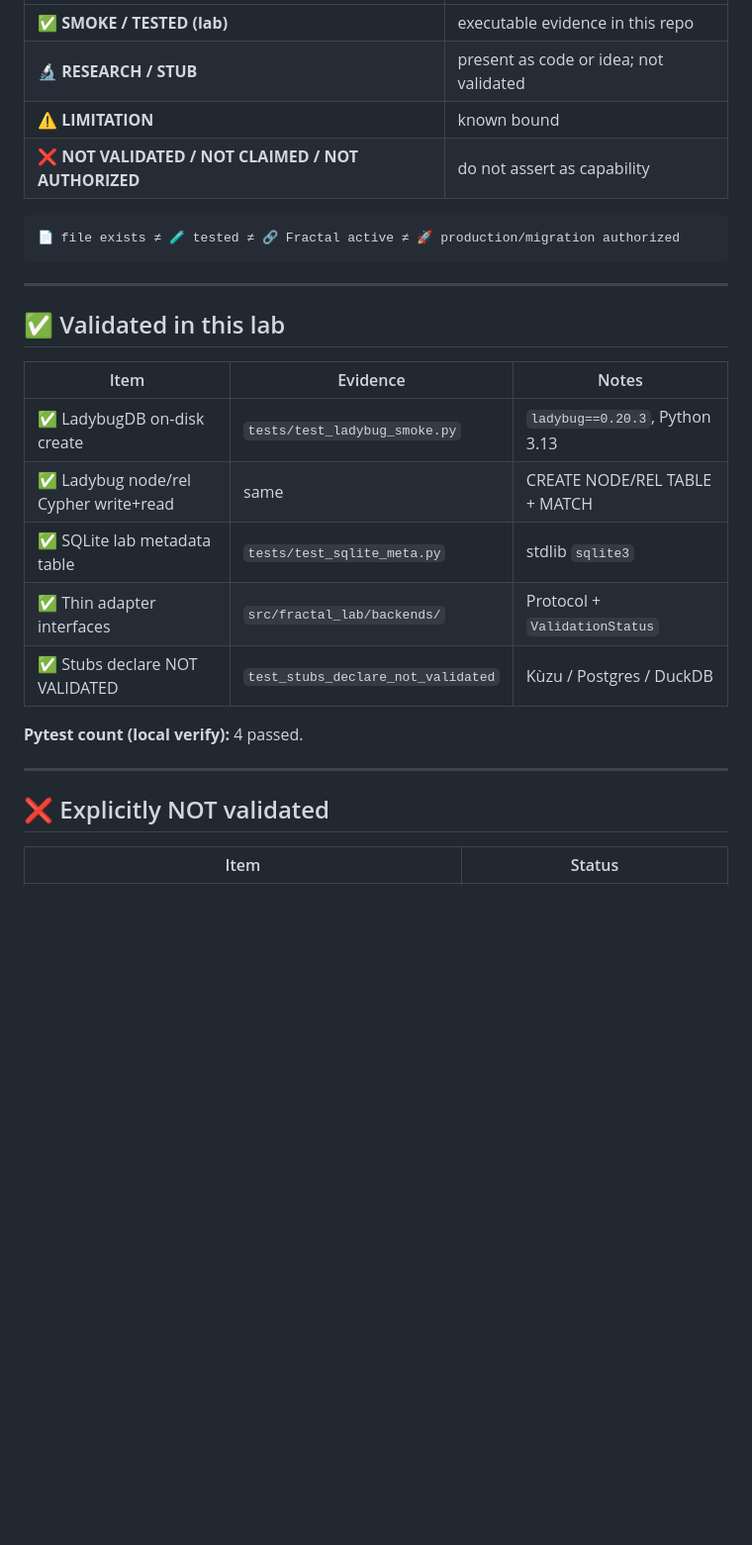
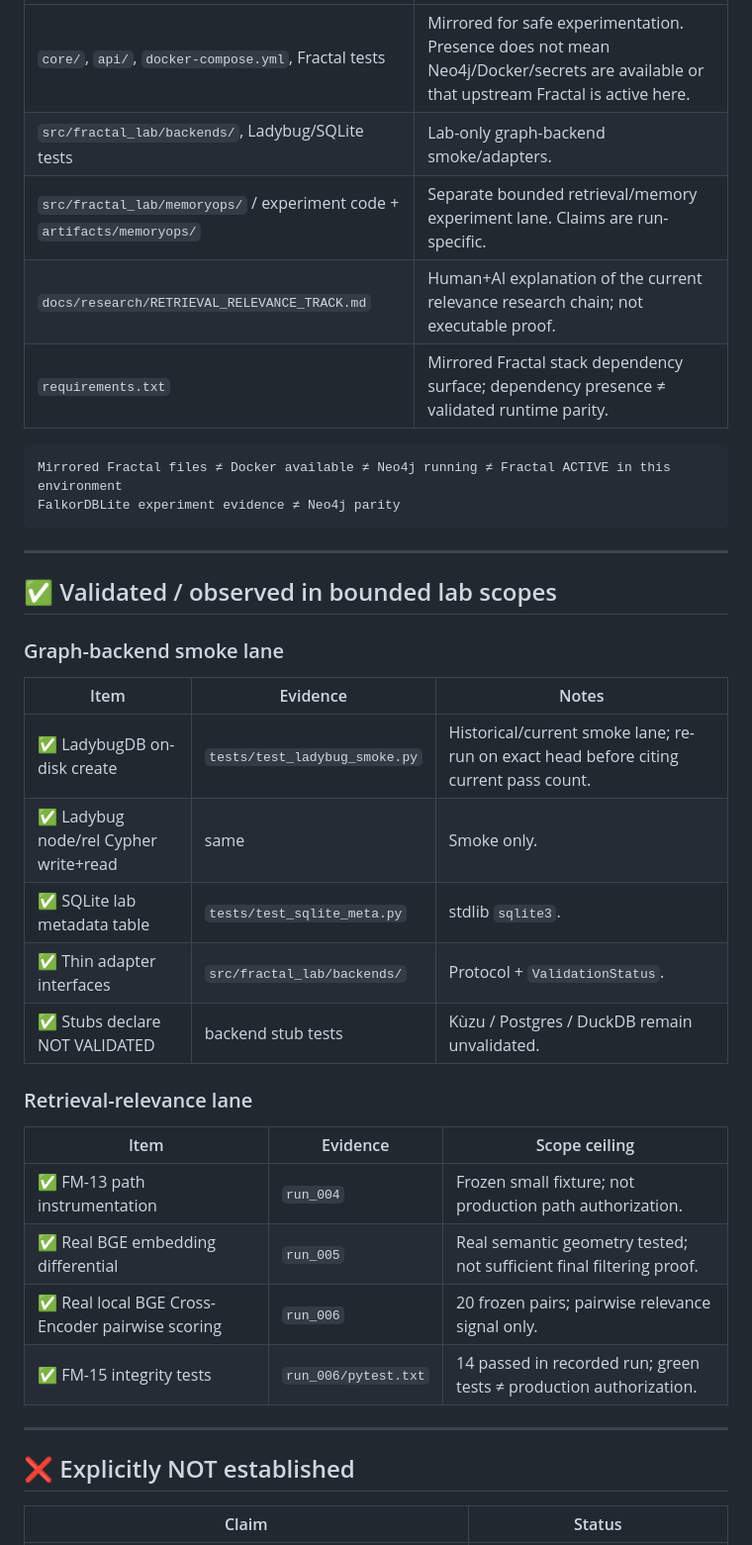
Before and after one commit to velantrian/Graphiti_fractal_lab, a Markdown page: RESEARCH_STATUS.md, the part around one of its changes. Shown at 99% size. Rendered like a GitHub page; blank space fills up the shorter version.

````diff
--- a/RESEARCH_STATUS.md
+++ b/RESEARCH_STATUS.md
@@ -32,30 +104,41 @@ Mirrored Fractal files ≠ Docker available ≠ Neo4j running ≠ Fractal ACTIVE
 |---|---|
-| ✅ **SMOKE / TESTED (lab)** | executable evidence in this repo |
-| 🔬 **RESEARCH / STUB** | present as code or idea; not validated |
-| ⚠️ **LIMITATION** | known bound |
-| ❌ **NOT VALIDATED / NOT CLAIMED / NOT AUTHORIZED** | do not assert as capability |
+| `core/`, `api/`, `docker-compose.yml`, Fractal tests | Mirrored for safe experimentation. Presence does not mean Neo4j/Docker/secrets are available or that upstream Fractal is active here. |
+| `src/fractal_lab/backends/`, Ladybug/SQLite tests | Lab-only graph-backend smoke/adapters. |
+| `src/fractal_lab/memoryops/` / experiment code + `artifacts/memoryops/` | Separate bounded retrieval/memory experiment lane. Claims are run-specific. |
+| `docs/research/RETRIEVAL_RELEVANCE_TRACK.md` | Human+AI explanation of the current relevance research chain; not executable proof. |
+| `requirements.txt` | Mirrored Fractal stack dependency surface; dependency presence ≠ validated runtime parity. |
 
 ```text
-📄 file exists ≠ 🧪 tested ≠ 🔗 Fractal active ≠ 🚀 production/migration authorized
+Mirrored Fractal files ≠ Docker available ≠ Neo4j running ≠ Fractal ACTIVE in this environment
+FalkorDBLite experiment evidence ≠ Neo4j parity
 ```
 
 ---
 
-## ✅ Validated in this lab
+## ✅ Validated / observed in bounded lab scopes
+
+### Graph-backend smoke lane
 
 | Item | Evidence | Notes |
 |---|---|---|
-| ✅ LadybugDB on-disk create | `tests/test_ladybug_smoke.py` | `ladybug==0.20.3`, Python 3.13 |
-| ✅ Ladybug node/rel Cypher write+read | same | CREATE NODE/REL TABLE + MATCH |
-| ✅ SQLite lab metadata table | `tests/test_sqlite_meta.py` | stdlib `sqlite3` |
-| ✅ Thin adapter interfaces | `src/fractal_lab/backends/` | Protocol + `ValidationStatus` |
-| ✅ Stubs declare NOT VALIDATED | `test_stubs_declare_not_validated` | Kùzu / Postgres / DuckDB |
+| ✅ LadybugDB on-disk create | `tests/test_ladybug_smoke.py` | Historical/current smoke lane; re-run on exact head before citing current pass count. |
+| ✅ Ladybug node/rel Cypher write+read | same | Smoke only. |
+| ✅ SQLite lab metadata table | `tests/test_sqlite_meta.py` | stdlib `sqlite3`. |
+| ✅ Thin adapter interfaces | `src/fractal_lab/backends/` | Protocol + `ValidationStatus`. |
+| ✅ Stubs declare NOT VALIDATED | backend stub tests | Kùzu / Postgres / DuckDB remain unvalidated. |
 
-**Pytest count (local verify):** 4 passed.
+### Retrieval-relevance lane
+
+| Item | Evidence | Scope ceiling |
+|---|---|---|
+| ✅ FM-13 path instrumentation | `run_004` | Frozen small fixture; not production path authorization. |
+| ✅ Real BGE embedding differential | `run_005` | Real semantic geometry tested; not sufficient final filtering proof. |
+| ✅ Real local BGE Cross-Encoder pairwise scoring | `run_006` | 20 frozen pairs; pairwise relevance signal only. |
+| ✅ FM-15 integrity tests | `run_006/pytest.txt` | 14 passed in recorded run; green tests ≠ production authorization. |
 
 ---
 
-## ❌ Explicitly NOT validated
+## ❌ Explicitly NOT established
 
-| Item | Status |
+| Claim | Status |
 |---|---|
````
Also changed, not shown: other parts of RESEARCH_STATUS.md (+169 -35 lines).
